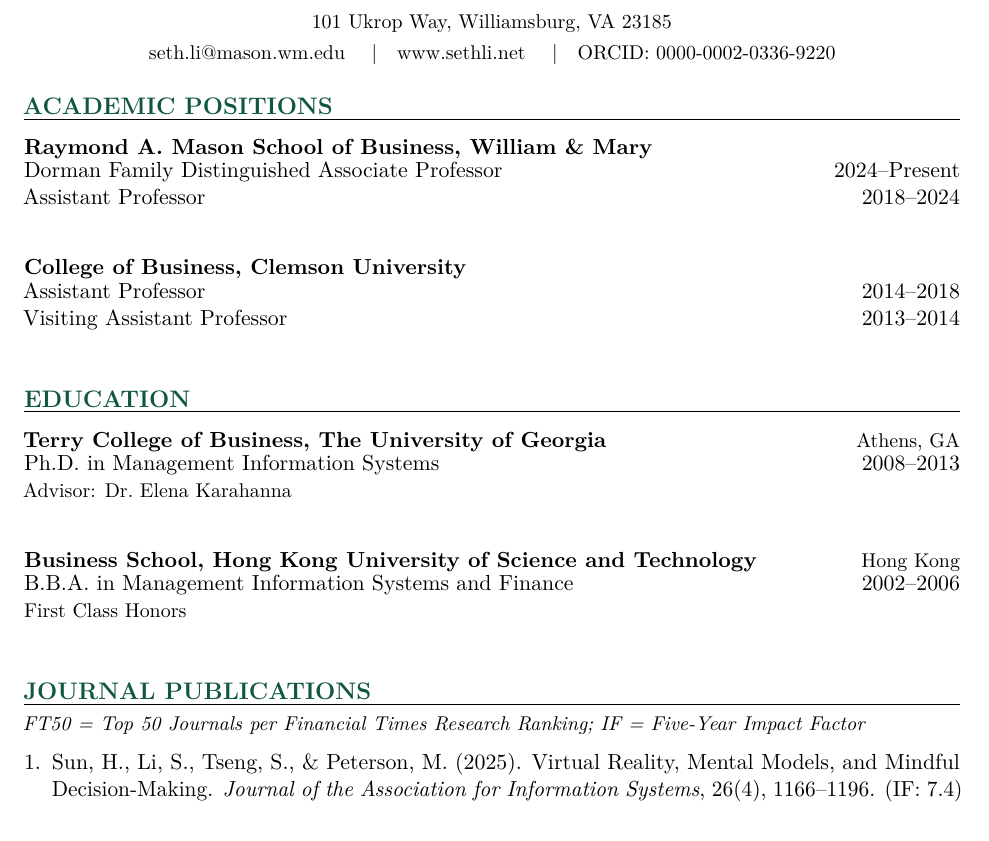
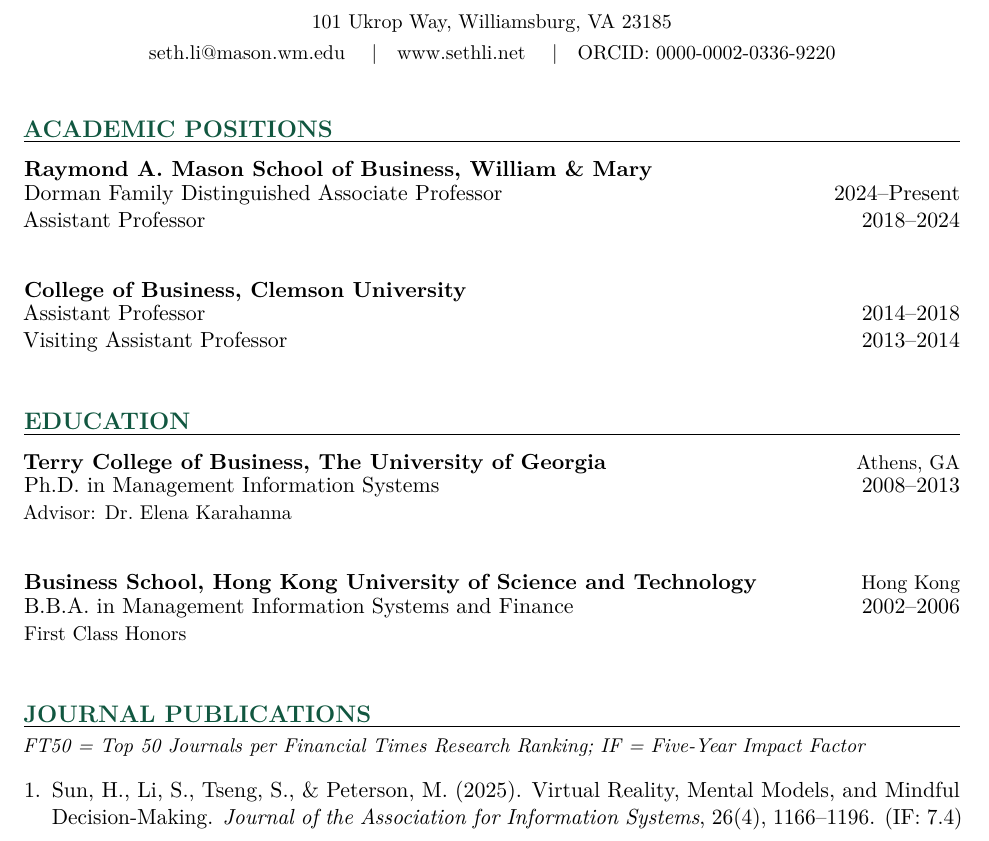
Before and after one commit to fnlsyaa-git/sethli-website, a LaTeX CV (cv-source/seth_li_cv.tex): part of page 1 of 6, cut so that both start at the same text. Compiled offline with pdfLaTeX.

Commit message:
Fix CV spacing: remove parskip package, add raggedbottom, fix cvsubblock
- parskip package was interfering with enumitem list topsep overrides
- raggedbottom prevents vertical stretch across page breaks
- cvsubblock now uses \par\nobreak instead of \ for tighter heading-to-list spacing

Co-Authored-By: Claude Sonnet 4.6 <noreply@anthropic.com>

```diff
--- a/cv-source/seth_li_cv.tex
+++ b/cv-source/seth_li_cv.tex
@@ -13,13 +13,12 @@
 \usepackage{enumitem}
 \usepackage[hidelinks]{hyperref}
 \usepackage{xcolor}
-\usepackage{parskip}
-
 % ── Colors & spacing ──────────────────────────────────────────────────────────
 \definecolor{headcolor}{RGB}{17, 87, 64}   % W&M Forest Green
 
 \setlength{\parindent}{0pt}
 \setlength{\parskip}{0pt}
+\raggedbottom
 
 % ── Section heading ───────────────────────────────────────────────────────────
 \newcommand{\cvsection}[1]{%
@@ -37,7 +36,7 @@
 % ── Sub-block heading within a section (e.g. Associate Editor, Editorial Board)
 \newcommand{\cvsubblock}[1]{%
   \vspace{7pt}%
-  {\bfseries #1}\\[-2pt]%
+  \noindent{\bfseries #1}\par\nobreak%
 }
 
 % ── Publication list: numbered ────────────────────────────────────────────────
```
